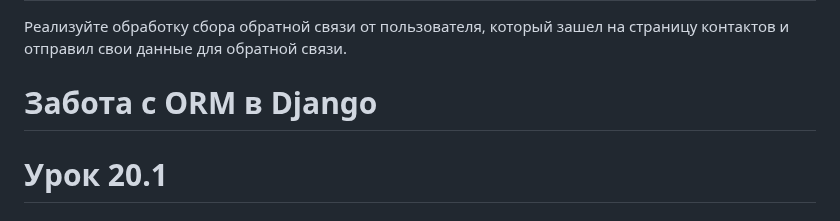
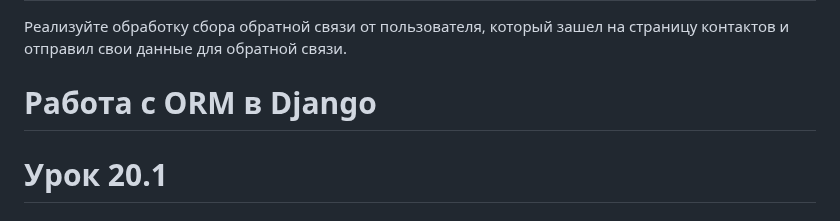
Before and after one commit to ValentinaGuryanova/Django_project, a Markdown page: README.md, the part around the change. GitHub-like rendering.

```diff
--- a/README.md
+++ b/README.md
@@ -29,7 +29,7 @@
 
 Реализуйте обработку сбора обратной связи от пользователя, который зашел на страницу контактов и отправил свои данные для обратной связи.
 
-# Забота с ORM в Django
+# Работа с ORM в Django
 # Урок 20.1
 
 ## Задание 1
```
